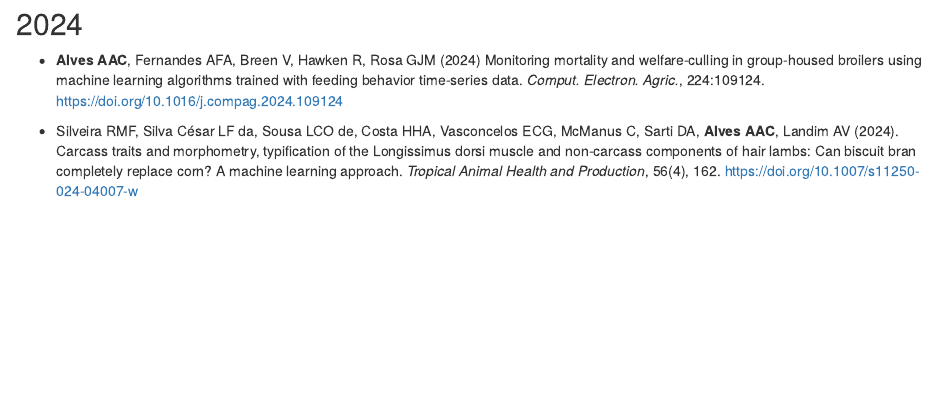
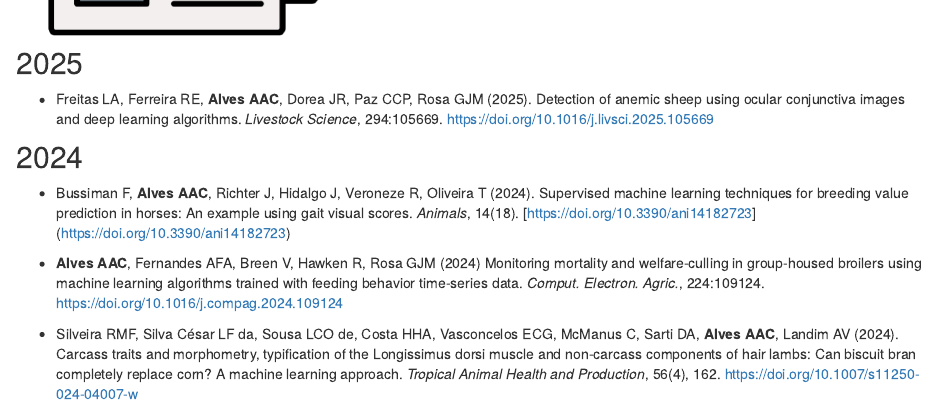
Before and after one commit to plf-uga/alveslab_website, an R Markdown document (publications.Rmd): the page in a window 1100 px wide, from 510 px down before the commit and from 470 px down after it. Rendered offline with R 4.5, knitr and Pandoc, with nearby package versions; drawn as R Markdown's standard HTML page in place of the format the file asks for.

Commit message:
publication_updated

```diff
--- a/publications.Rmd
+++ b/publications.Rmd
@@ -7,7 +7,17 @@ output:
 
 <img src="images/paper.png" alt="Profile Image" style="width: 40%;">
 
+
+## 2025
+
+* Freitas LA, Ferreira RE, **Alves AAC**, Dorea JR, Paz CCP, Rosa GJM (2025). Detection of anemic sheep using ocular conjunctiva images and deep learning algorithms. *Livestock Science*, 294:105669. [https://doi.org/10.1016/j.livsci.2025.105669](https://doi.org/10.1016/j.livsci.2025.105669)
+
+
 ## 2024
+
+* Bussiman F, **Alves AAC**, Richter J, Hidalgo J, Veroneze R, Oliveira T (2024). Supervised machine
+learning techniques for breeding value prediction in horses: An example using gait visual scores. *Animals*,
+14(18). [https://doi.org/10.3390/ani14182723] (https://doi.org/10.3390/ani14182723)
 
 * **Alves AAC**, Fernandes AFA, Breen V, Hawken R, Rosa GJM (2024) Monitoring mortality and welfare-culling in group-housed broilers using machine learning algorithms trained with feeding behavior time-series data.  *Comput. Electron. Agric.*, 224:109124. [https://doi.org/10.1016/j.compag.2024.109124](https://doi.org/10.1016/j.compag.2024.109124)
 
```
Also changed, not shown: 4 other files.
